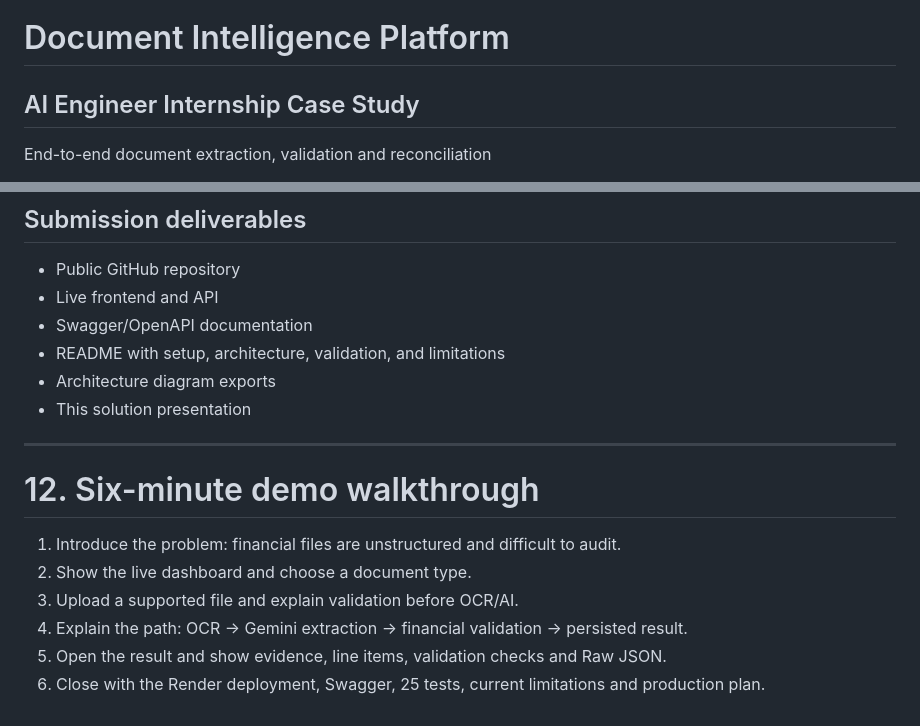
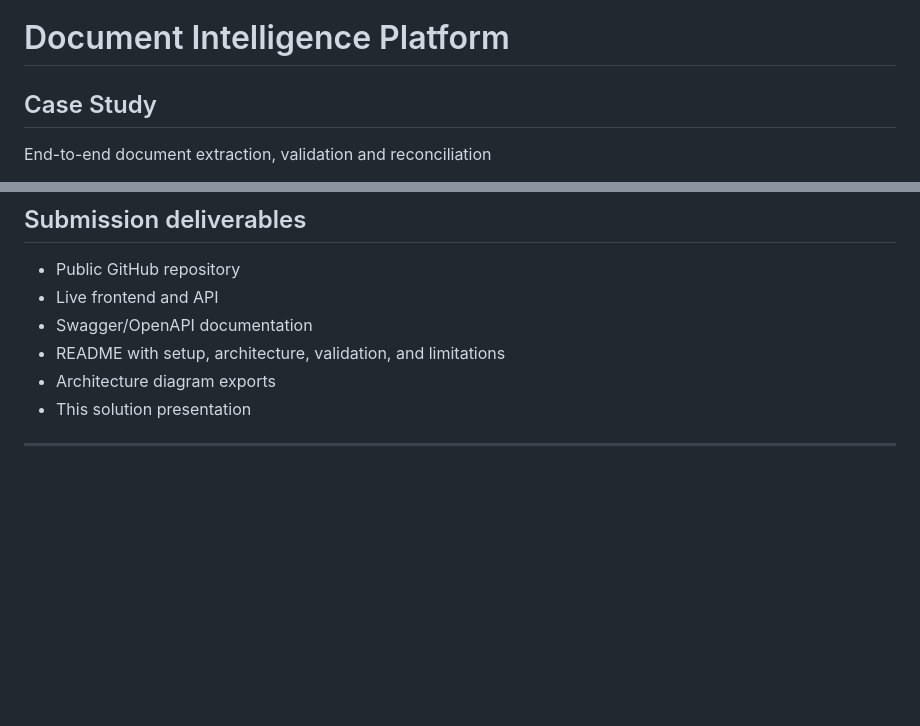
Before and after one commit to SakthiPriyaR/document-intelligence-platform, a Markdown page: docs/solution_presentation.md, 2 parts joined by grey strips. Drawn GitHub-style; blank space fills up the shorter version.

```diff
--- a/docs/solution_presentation.md
+++ b/docs/solution_presentation.md
@@ -1,5 +1,5 @@
 # Document Intelligence Platform
-## AI Engineer Internship Case Study
+##  Case Study
 
 End-to-end document extraction, validation and reconciliation
 
@@ -169,12 +169,3 @@ for evidence-backed document field extraction after explicit configuration throu
 - This solution presentation
 
 ---
-
-# 12. Six-minute demo walkthrough
-
-1. Introduce the problem: financial files are unstructured and difficult to audit.
-2. Show the live dashboard and choose a document type.
-3. Upload a supported file and explain validation before OCR/AI.
-4. Explain the path: OCR -> Gemini extraction -> financial validation -> persisted result.
-5. Open the result and show evidence, line items, validation checks and Raw JSON.
-6. Close with the Render deployment, Swagger, 25 tests, current limitations and production plan.
```
